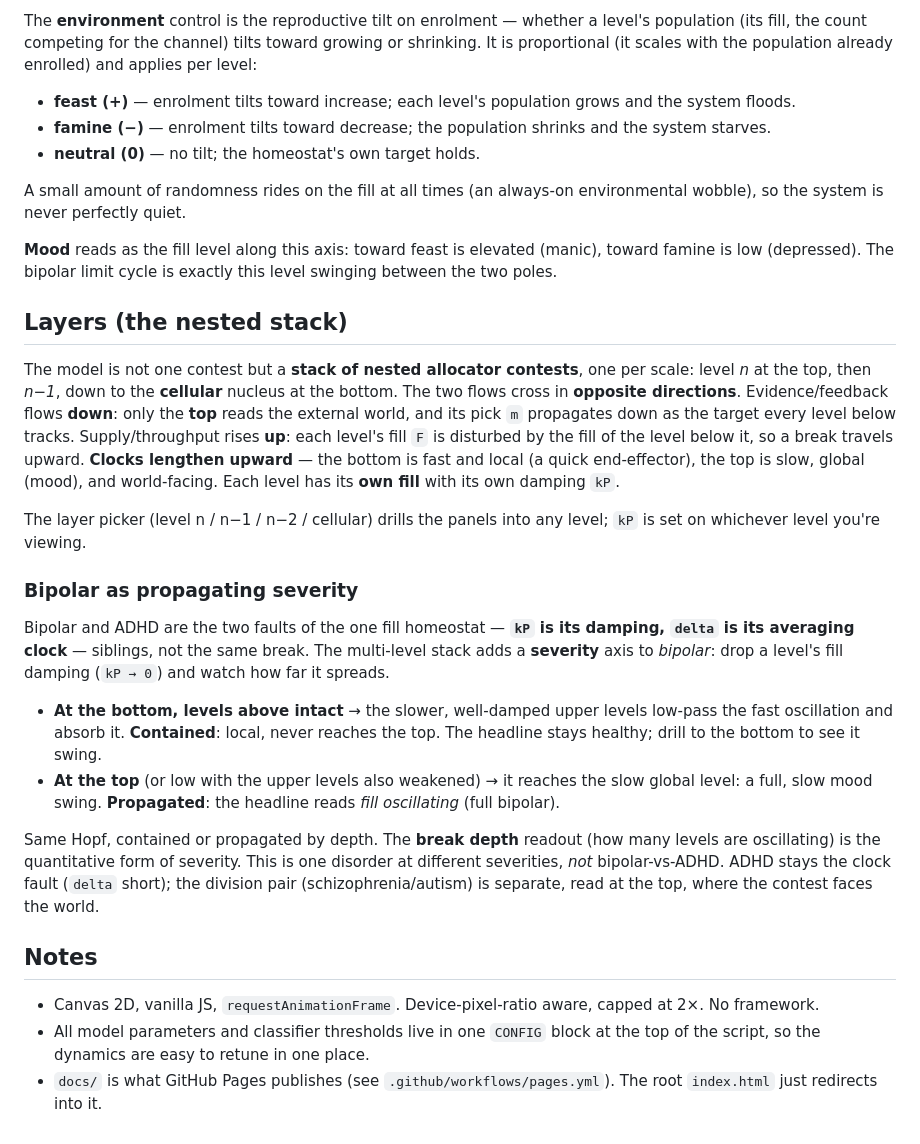
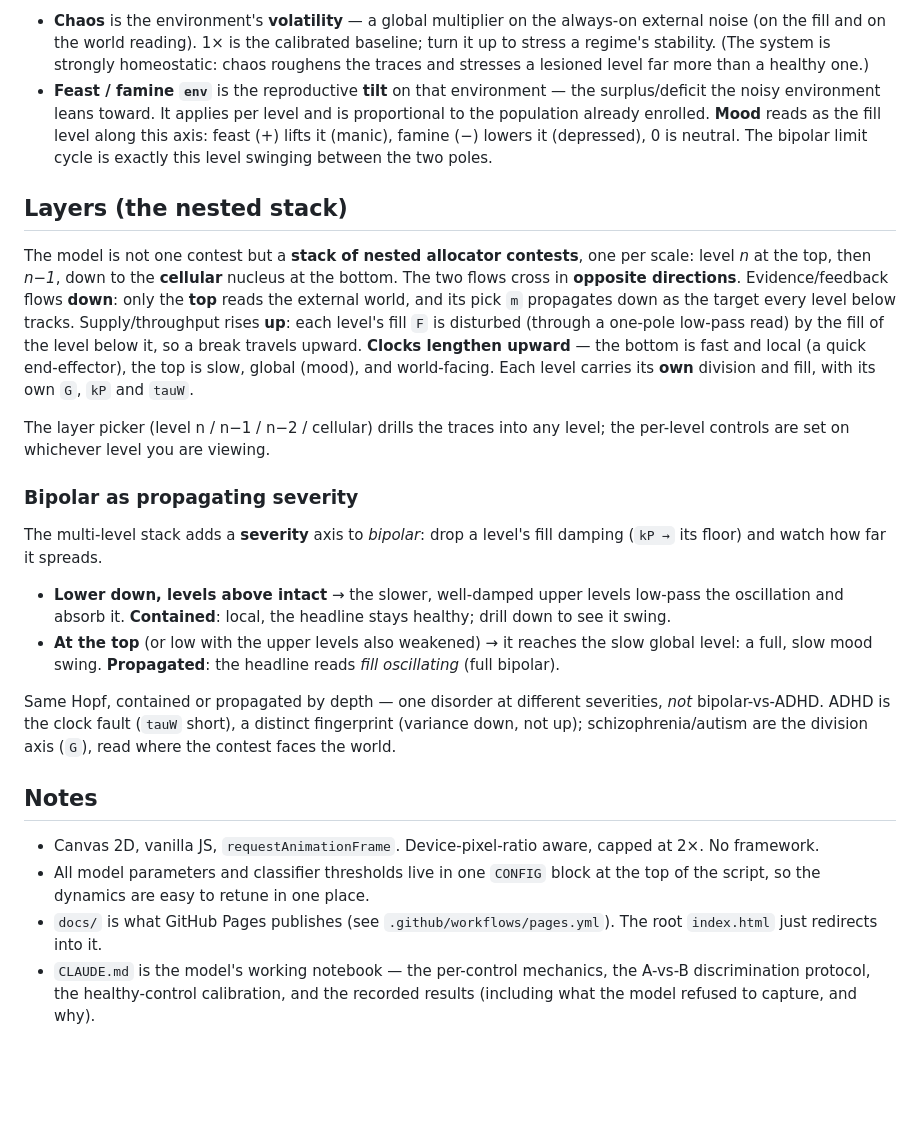
Before and after one commit to adamnellesboulton-design/Psychology, a Markdown page: README.md, the part around one of its changes. Drawn GitHub-style; blank space fills up the shorter version.

```diff
--- a/README.md
+++ b/README.md
@@ -68,21 +87,15 @@ the live division view, the traces and the early-warning numbers, and use
 
-The **environment** control is the reproductive tilt on enrolment — whether a
-level's population (its fill, the count competing for the channel) tilts toward
-growing or shrinking. It is proportional (it scales with the population already
-enrolled) and applies per level:
-
-- **feast (+)** — enrolment tilts toward increase; each level's population grows
-  and the system floods.
-- **famine (−)** — enrolment tilts toward decrease; the population shrinks and
-  the system starves.
-- **neutral (0)** — no tilt; the homeostat's own target holds.
-
-A small amount of randomness rides on the fill at all times (an always-on
-environmental wobble), so the system is never perfectly quiet.
-
-**Mood** reads as the fill level along this axis: toward feast is elevated
-(manic), toward famine is low (depressed). The bipolar limit cycle is exactly
-this level swinging between the two poles.
+- **Chaos** is the environment's **volatility** — a global multiplier on the
+  always-on external noise (on the fill and on the world reading). 1× is the
+  calibrated baseline; turn it up to stress a regime's stability. (The system is
+  strongly homeostatic: chaos roughens the traces and stresses a lesioned level
+  far more than a healthy one.)
+- **Feast / famine `env`** is the reproductive **tilt** on that environment —
+  the surplus/deficit the noisy environment leans toward. It applies per level
+  and is proportional to the population already enrolled. **Mood** reads as the
+  fill level along this axis: feast (+) lifts it (manic), famine (−) lowers it
+  (depressed), 0 is neutral. The bipolar limit cycle is exactly this level
+  swinging between the two poles.
 
 ## Layers (the nested stack)
 
@@ -91,34 +104,31 @@ per scale: level _n_ at the top, then _n−1_, down to the **cellular** nucleus
 the bottom. The two flows cross in **opposite directions**. Evidence/feedback
 flows **down**: only the **top** reads the external world, and its pick `m`
 propagates down as the target every level below tracks. Supply/throughput rises
-**up**: each level's fill `F` is disturbed by the fill of the level below it, so
-a break travels upward. **Clocks lengthen upward** — the bottom is fast and
-local (a quick end-effector), the top is slow, global (mood), and world-facing.
-Each level has its **own fill** with its own damping `kP`.
+**up**: each level's fill `F` is disturbed (through a one-pole low-pass read) by
+the fill of the level below it, so a break travels upward. **Clocks lengthen
+upward** — the bottom is fast and local (a quick end-effector), the top is slow,
+global (mood), and world-facing. Each level carries its **own** division and
+fill, with its own `G`, `kP` and `tauW`.
 
-The layer picker (level n / n−1 / n−2 / cellular) drills the panels into any
-level; `kP` is set on whichever level you're viewing.
+The layer picker (level n / n−1 / n−2 / cellular) drills the traces into any
+level; the per-level controls are set on whichever level you are viewing.
 
 ### Bipolar as propagating severity
 
-Bipolar and ADHD are the two faults of the one fill homeostat — **`kP` is its
-damping, `delta` is its averaging clock** — siblings, not the same break. The
-multi-level stack adds a **severity** axis to *bipolar*: drop a level's fill
-damping (`kP → 0`) and watch how far it spreads.
+The multi-level stack adds a **severity** axis to *bipolar*: drop a level's fill
+damping (`kP →` its floor) and watch how far it spreads.
 
-- **At the bottom, levels above intact** → the slower, well-damped upper levels
-  low-pass the fast oscillation and absorb it. **Contained**: local, never
-  reaches the top. The headline stays healthy; drill to the bottom to see it
-  swing.
+- **Lower down, levels above intact** → the slower, well-damped upper levels
+  low-pass the oscillation and absorb it. **Contained**: local, the headline
+  stays healthy; drill down to see it swing.
 - **At the top** (or low with the upper levels also weakened) → it reaches the
   slow global level: a full, slow mood swing. **Propagated**: the headline reads
   *fill oscillating* (full bipolar).
 
-Same Hopf, contained or propagated by depth. The **break depth** readout (how
-many levels are oscillating) is the quantitative form of severity. This is one
-disorder at different severities, *not* bipolar-vs-ADHD. ADHD stays the clock
-fault (`delta` short); the division pair (schizophrenia/autism) is separate,
-read at the top, where the contest faces the world.
+Same Hopf, contained or propagated by depth — one disorder at different
+severities, *not* bipolar-vs-ADHD. ADHD is the clock fault (`tauW` short), a
+distinct fingerprint (variance down, not up); schizophrenia/autism are the
+division axis (`G`), read where the contest faces the world.
 
 ## Notes
 
@@ -128,4 +138,7 @@ read at the top, where the contest faces the world.
   the top of the script, so the dynamics are easy to retune in one place.
 - `docs/` is what GitHub Pages publishes (see `.github/workflows/pages.yml`).
   The root `index.html` just redirects into it.
+- `CLAUDE.md` is the model's working notebook — the per-control mechanics, the
+  A-vs-B discrimination protocol, the healthy-control calibration, and the
+  recorded results (including what the model refused to capture, and why).
 </content>
```
Also changed, not shown: other parts of README.md (+58 -39 lines).
